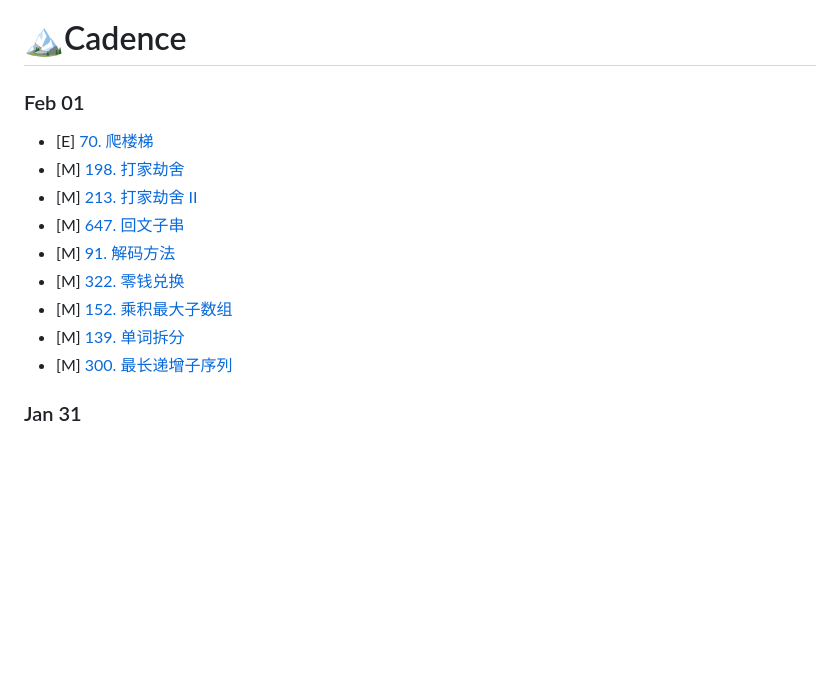
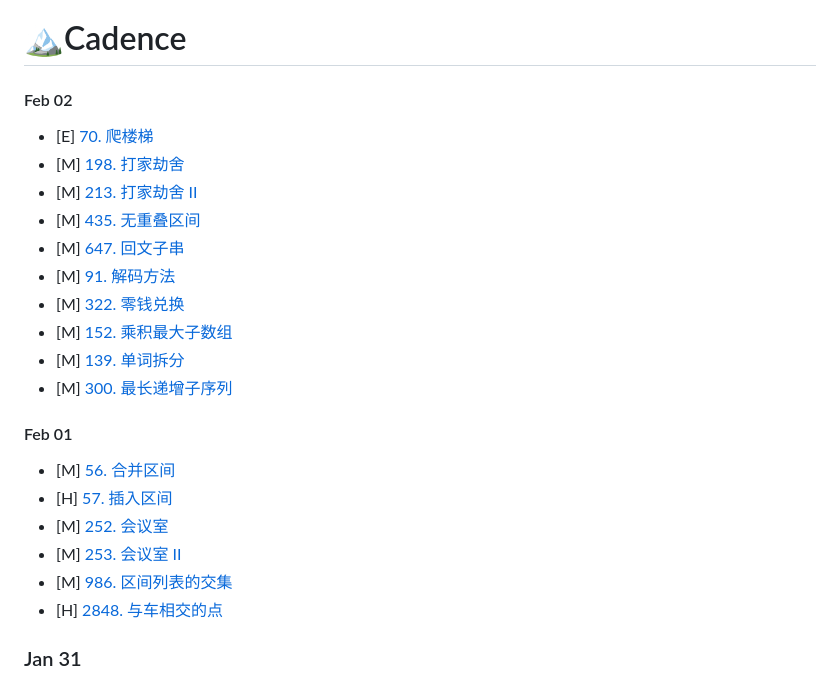
Before and after one commit to Dark417/g.lc, a Markdown page: 26U/26u-log.md, the part around the change. GitHub-like rendering; blank space fills up the shorter version.

Commit message:
Format Feb log entries

```diff
--- a/26U/26u-log.md
+++ b/26U/26u-log.md
@@ -1,14 +1,24 @@
 # 🏔️Cadence
-### Feb 01
+#### Feb 02
 - [E] [70. 爬楼梯](/26U/Tiktok.md#70-爬楼梯)
 - [M] [198. 打家劫舍](/26U/Tiktok.md#198-打家劫舍)
 - [M] [213. 打家劫舍 II](/26U/Tiktok.md#213-打家劫舍-ii)
+- [M] [435. 无重叠区间](/26U/Tiktok.md#435-无重叠区间)
 - [M] [647. 回文子串](/26U/Tiktok.md#647-回文子串)
 - [M] [91. 解码方法](/26U/Tiktok.md#91-解码方法)
 - [M] [322. 零钱兑换](/26U/Tiktok.md#322-零钱兑换)
 - [M] [152. 乘积最大子数组](/26U/Tiktok.md#152-乘积最大子数组)
 - [M] [139. 单词拆分](/26U/Tiktok.md#139-单词拆分)
 - [M] [300. 最长递增子序列](/26U/Tiktok.md#300-最长递增子序列)
+
+#### Feb 01
+- [M] [56. 合并区间](/26U/Tiktok.md#56-合并区间)
+- [H] [57. 插入区间](/26U/Tiktok.md#57-插入区间)
+- [M] [252. 会议室](/26U/Tiktok.md#252-会议室)
+- [M] [253. 会议室 II](/26U/Tiktok.md#253-会议室-ii)
+- [M] [986. 区间列表的交集](/26U/Tiktok.md#986-区间列表的交集)
+- [H] [2848. 与车相交的点](/26U/Tiktok.md#2848-与车相交的点)
+
 
 ### Jan 31
 - [M] [146. LRU 缓存](/26U/Tiktok.md#146-lru-缓存)
```
